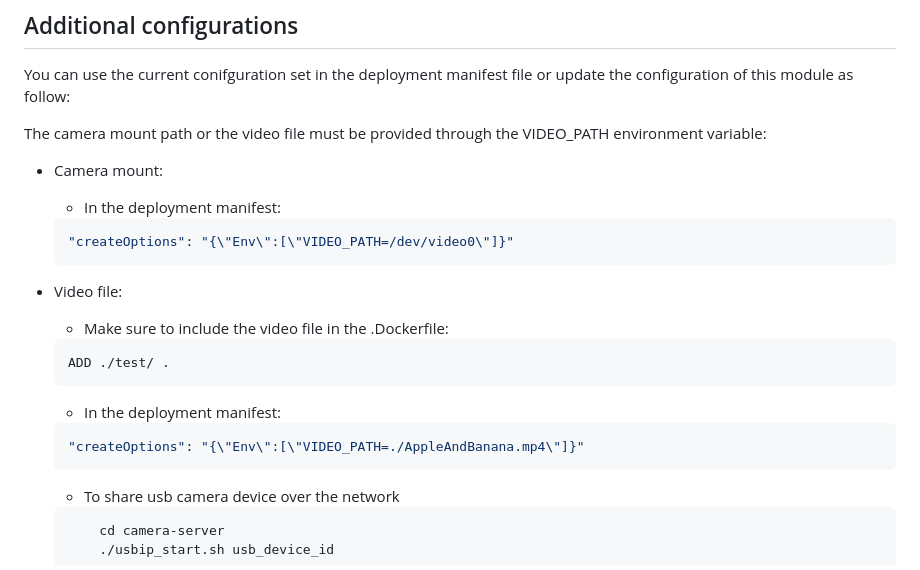
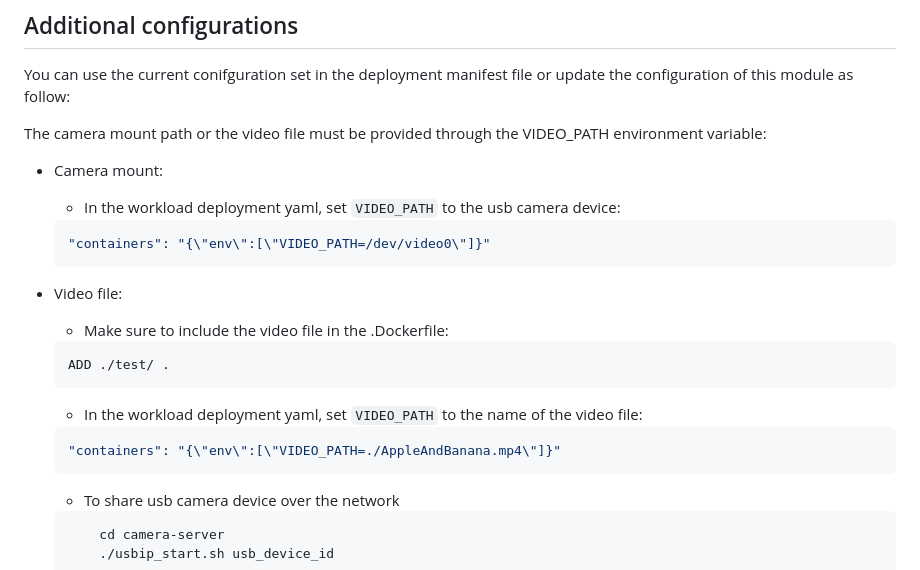
Before and after one commit to Azure-Samples/azure-edge-extensions-aio-custom-vision-ai, a Markdown page: src/camera-capture/README.md, the part around the change. GitHub-like rendering.

````diff
--- a/src/camera-capture/README.md
+++ b/src/camera-capture/README.md
@@ -8,18 +8,18 @@ You can use the current conifguration set in the deployment manifest file or upd
 
 The camera mount path or the video file must be provided through the VIDEO_PATH environment variable:
 - Camera mount:
-    - In the deployment manifest:
+    - In the workload deployment yaml, set `VIDEO_PATH` to the usb camera device:
     ```json
-    "createOptions": "{\"Env\":[\"VIDEO_PATH=/dev/video0\"]}"
+    "containers": "{\"env\":[\"VIDEO_PATH=/dev/video0\"]}"
     ```
 - Video file:
     - Make sure to include the video file in the .Dockerfile:
     ```docker
     ADD ./test/ .
     ```
-    - In the deployment manifest:
+    - In the workload deployment yaml, set `VIDEO_PATH` to the name of the video file:
     ```json
-    "createOptions": "{\"Env\":[\"VIDEO_PATH=./AppleAndBanana.mp4\"]}"
+    "containers": "{\"env\":[\"VIDEO_PATH=./AppleAndBanana.mp4\"]}"
     ```
     - To share usb camera device over the network
     ```bash
````
